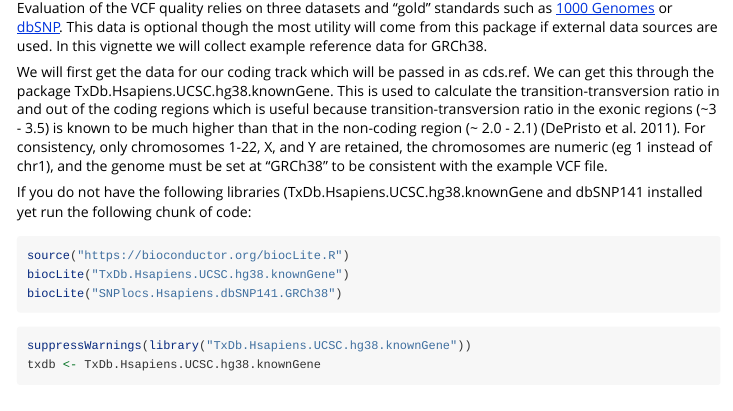
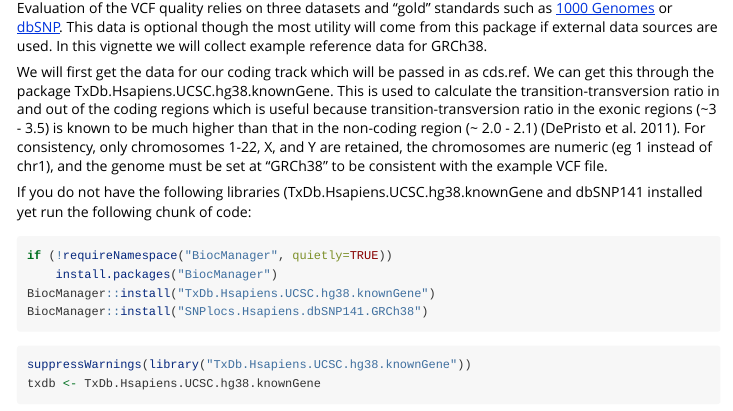
Before and after one commit to bioc/genotypeeval, an R Markdown document (vignettes/genotypeeval_vignette.Rmd): the page in a window 1100 px wide, from 1200 px down. Rendered offline with R 4.5, knitr and Pandoc, with nearby package versions; some code elsewhere in the file could not run offline.

Commit message:
replace BiocInstaller biocLite mentions with BiocManager

````diff
--- a/vignettes/genotypeeval_vignette.Rmd
+++ b/vignettes/genotypeeval_vignette.Rmd
@@ -36,9 +36,10 @@ We will first get the data for our coding track which will be passed in as cds.r
 
 If you do not have the following libraries (TxDb.Hsapiens.UCSC.hg38.knownGene and dbSNP141 installed yet run the following chunk of code:
 ```{r, getLibrary, eval=FALSE}
-source("https://bioconductor.org/biocLite.R")
-biocLite("TxDb.Hsapiens.UCSC.hg38.knownGene")
-biocLite("SNPlocs.Hsapiens.dbSNP141.GRCh38")
+if (!requireNamespace("BiocManager", quietly=TRUE))
+    install.packages("BiocManager")
+BiocManager::install("TxDb.Hsapiens.UCSC.hg38.knownGene")
+BiocManager::install("SNPlocs.Hsapiens.dbSNP141.GRCh38")
 
 ```
 
````
Also changed, not shown: 1 other file.
